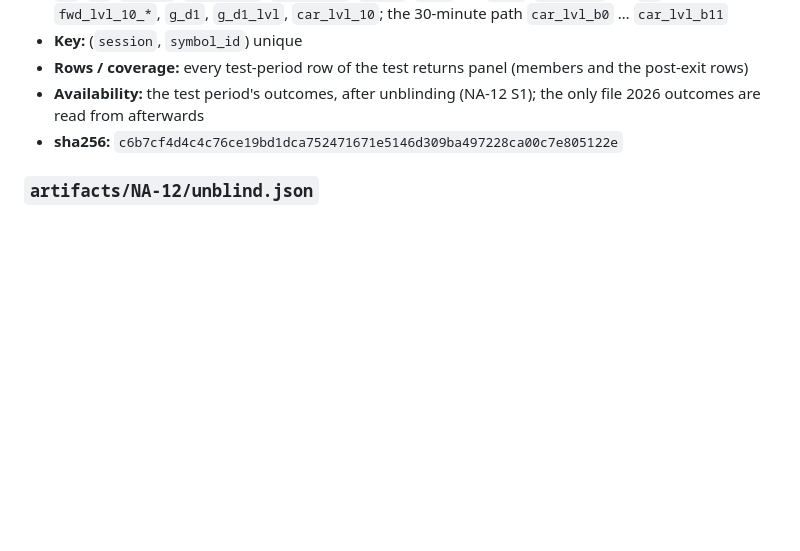
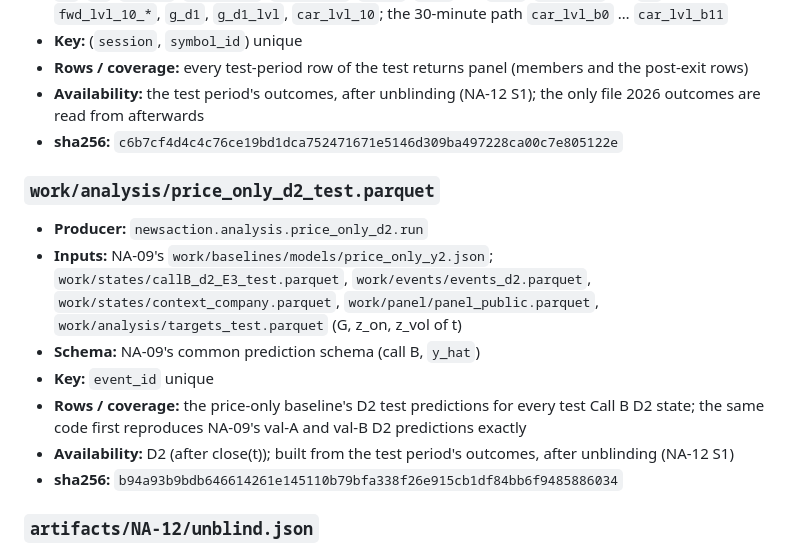
Before and after one commit to AmirDehkordi/NewsAction, a Markdown page: docs/DATA_CONTRACT.md, the part around the change. GitHub-like rendering; blank space fills up the shorter version.

Commit message:
feat(NA-12): price-only D2 test predictions, first after unblinding
PREREG §15 post-freeze NA-11 row; operator preamble item 4. NA-09's y2
booster and D2_FEATURES unchanged. The same feature code first reproduced
NA-09's 18,976 val-A and val-B D2 predictions exactly (max |Δy_hat| 0.0),
then predicted the 18,625 test Call B D2 events with g_d2, z_on and z_vol of
session t from targets_test. Missing inputs take LightGBM's missing branch
(react_z_on 390, σ regime 334, momentum 154, z_vol 4).
work/analysis/price_only_d2_test.parquet.

Co-Authored-By: Claude Opus 5.5 <noreply@anthropic.com>

```diff
--- a/docs/DATA_CONTRACT.md
+++ b/docs/DATA_CONTRACT.md
@@ -1797,6 +1797,15 @@ sha256 on a rerun (labels and export were run twice: 8 of 8 files identical).
 - **Availability:** the test period's outcomes, after unblinding (NA-12 S1); the only file 2026 outcomes are read from afterwards
 - **sha256:** `c6b7cf4d4c4c76ce19bd1dca752471671e5146d309ba497228ca00c7e805122e`
 
+### `work/analysis/price_only_d2_test.parquet`
+- **Producer:** `newsaction.analysis.price_only_d2.run`
+- **Inputs:** NA-09's `work/baselines/models/price_only_y2.json`; `work/states/callB_d2_E3_test.parquet`, `work/events/events_d2.parquet`, `work/states/context_company.parquet`, `work/panel/panel_public.parquet`, `work/analysis/targets_test.parquet` (G, z_on, z_vol of t)
+- **Schema:** NA-09's common prediction schema (call B, `y_hat`)
+- **Key:** `event_id` unique
+- **Rows / coverage:** the price-only baseline's D2 test predictions for every test Call B D2 state; the same code first reproduces NA-09's val-A and val-B D2 predictions exactly
+- **Availability:** D2 (after close(t)); built from the test period's outcomes, after unblinding (NA-12 S1)
+- **sha256:** `b94a93b9bdb646614261e145110b79bfa338f26e915cb1df84bb6f9485886034`
+
 ### `artifacts/NA-12/unblind.json`
 - **Producer:** `newsaction.analysis.unblind.run`
 - **Inputs:** the unblinding run
```
